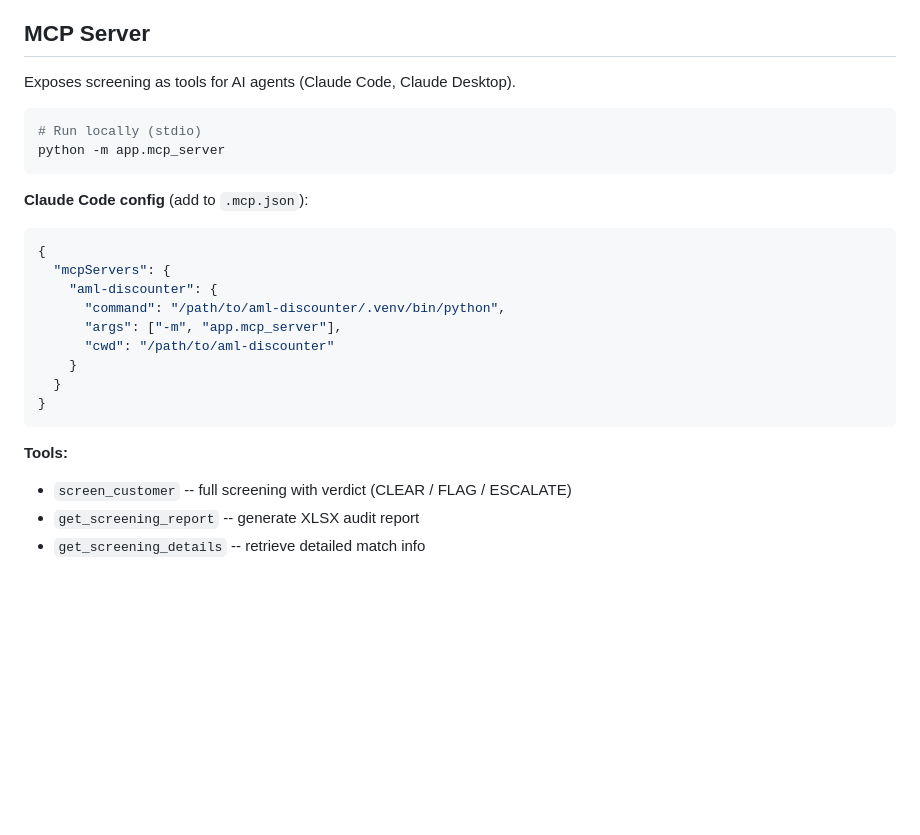
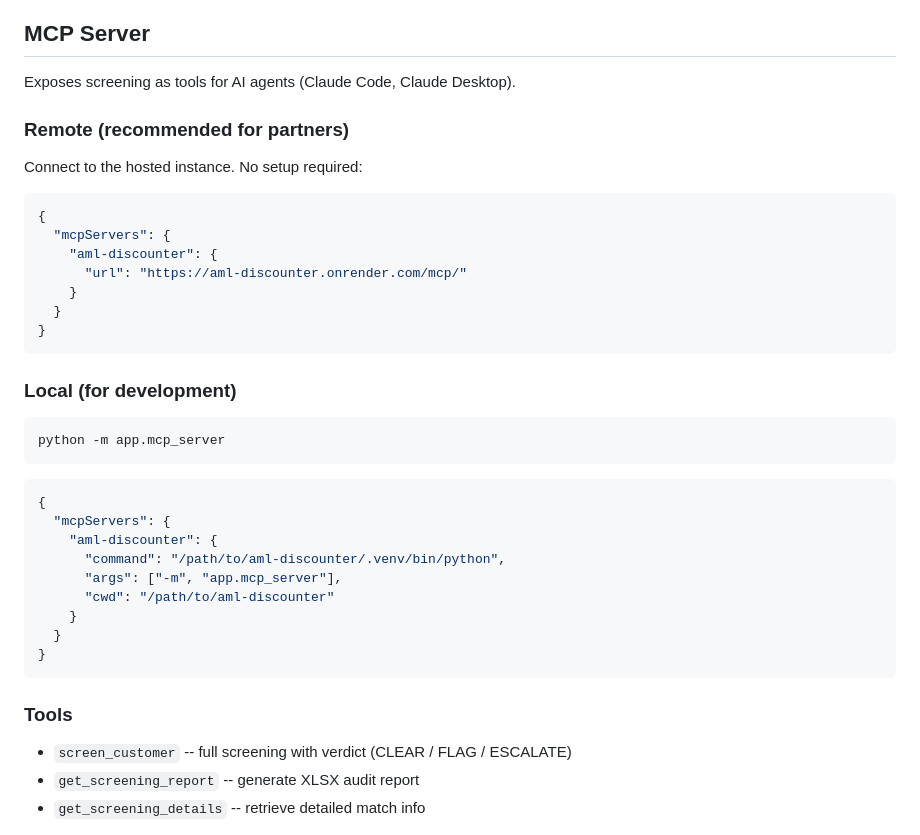
Before and after one commit to tmnsky/aml-discounter, a Markdown page: README.md, the part around the change. Drawn GitHub-style; blank space fills up the shorter version.

Commit message:
docs: add remote MCP config to README
Co-Authored-By: Claude Opus 4.6 (1M context) <noreply@anthropic.com>

````diff
--- a/README.md
+++ b/README.md
@@ -71,12 +71,26 @@ curl -X POST -H "Authorization: Bearer YOUR_TOKEN" \
 
 Exposes screening as tools for AI agents (Claude Code, Claude Desktop).
 
+### Remote (recommended for partners)
+
+Connect to the hosted instance. No setup required:
+
+```json
+{
+  "mcpServers": {
+    "aml-discounter": {
+      "url": "https://aml-discounter.onrender.com/mcp/"
+    }
+  }
+}
+```
+
+### Local (for development)
+
 ```bash
-# Run locally (stdio)
 python -m app.mcp_server
 ```
 
-**Claude Code config** (add to `.mcp.json`):
 ```json
 {
   "mcpServers": {
@@ -89,7 +103,8 @@ python -m app.mcp_server
 }
 ```
 
-**Tools:**
+### Tools
+
 - `screen_customer` -- full screening with verdict (CLEAR / FLAG / ESCALATE)
 - `get_screening_report` -- generate XLSX audit report
 - `get_screening_details` -- retrieve detailed match info
````
